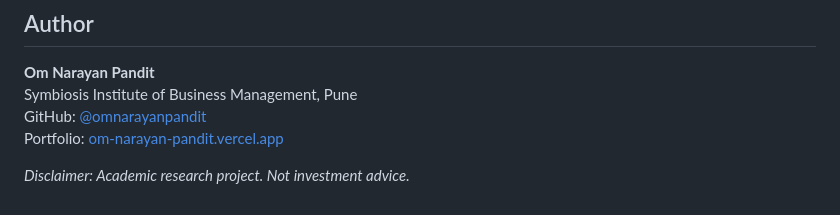
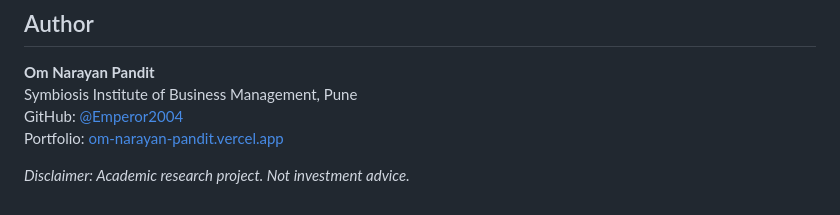
Before and after one commit to Emperor2004/BehaveFinRL, a Markdown page: README.md, the part around the change. Drawn GitHub-style.

Commit message:
Update GitHub username in README.md

```diff
--- a/README.md
+++ b/README.md
@@ -201,7 +201,7 @@ python tests/run_all.py
 
 **Om Narayan Pandit**
 Symbiosis Institute of Business Management, Pune
-GitHub: [@omnarayanpandit](https://github.com/omnarayanpandit)
+GitHub: [@Emperor2004](https://github.com/Emperor2004)
 Portfolio: [om-narayan-pandit.vercel.app](https://om-narayan-pandit.vercel.app)
 
 *Disclaimer: Academic research project. Not investment advice.*
```
